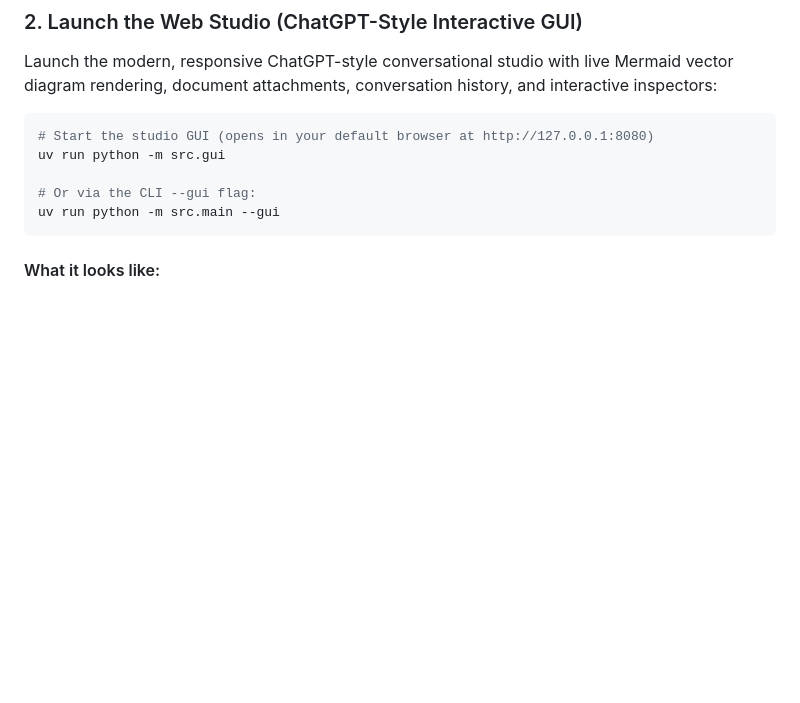
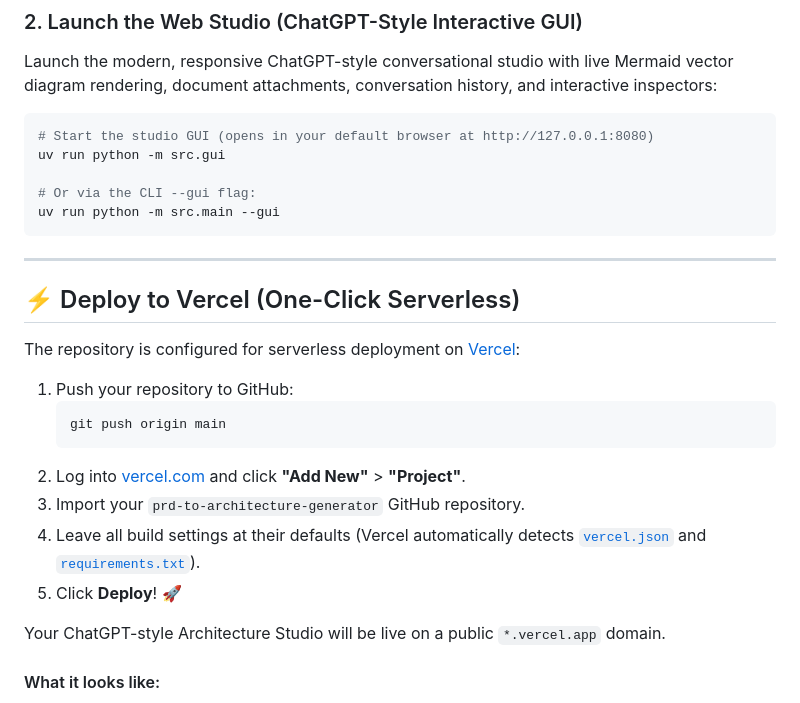
Before and after one commit to Krishiv100/prd-to-architecture-generator, a Markdown page: README.md, the part around the change. Drawn GitHub-style; blank space fills up the shorter version.

Commit message:
docs: Add Vercel deployment guide

````diff
--- a/README.md
+++ b/README.md
@@ -72,6 +72,23 @@ uv run python -m src.gui
 # Or via the CLI --gui flag:
 uv run python -m src.main --gui
 ```
+
+---
+
+## ⚡ Deploy to Vercel (One-Click Serverless)
+
+The repository is configured for serverless deployment on [Vercel](https://vercel.com):
+
+1. Push your repository to GitHub:
+   ```bash
+   git push origin main
+   ```
+2. Log into [vercel.com](https://vercel.com) and click **"Add New"** > **"Project"**.
+3. Import your `prd-to-architecture-generator` GitHub repository.
+4. Leave all build settings at their defaults (Vercel automatically detects [`vercel.json`](file:///e:/IIITV-ICD/Semester%205/prd-to-architecture-generator/vercel.json) and [`requirements.txt`](file:///e:/IIITV-ICD/Semester%205/prd-to-architecture-generator/requirements.txt)).
+5. Click **Deploy**! 🚀
+
+Your ChatGPT-style Architecture Studio will be live on a public `*.vercel.app` domain.
 
 #### What it looks like:
 * **Conversational Chat Interface**: Type or paste any prompt into the floating message bar (e.g. *"Design an Uber clone with 35k RPS and GPS tracking"*).
````
